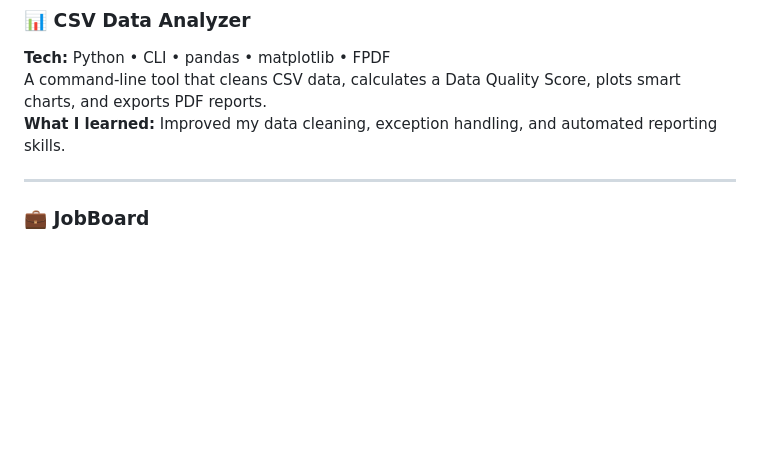
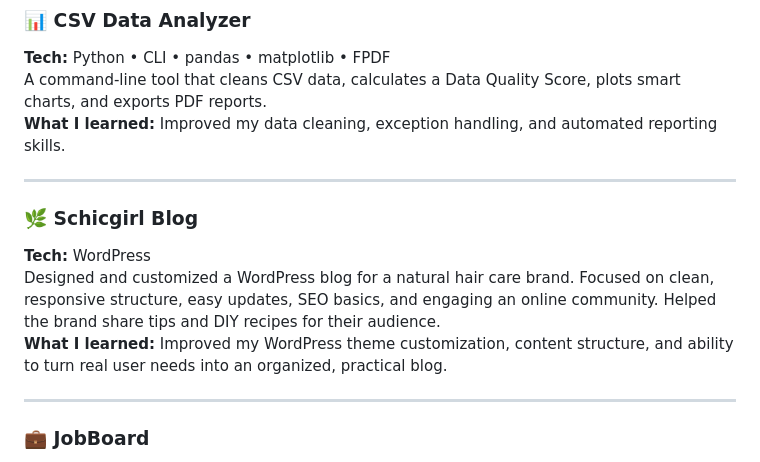
Before and after one commit to NabintouSFofana/my_portfolio_2025, a Markdown page: README.md, the part around the change. GitHub-like rendering; blank space fills up the shorter version.

```diff
--- a/README.md
+++ b/README.md
@@ -61,6 +61,13 @@ Built a desktop application to manage income, expenses, and savings goals with r
 **Tech:** Python • CLI • pandas • matplotlib • FPDF
 A command-line tool that cleans CSV data, calculates a Data Quality Score, plots smart charts, and exports PDF reports.
 **What I learned:** Improved my data cleaning, exception handling, and automated reporting skills.
+
+---
+
+### 🌿 Schicgirl Blog
+**Tech:** WordPress
+Designed and customized a WordPress blog for a natural hair care brand. Focused on clean, responsive structure, easy updates, SEO basics, and engaging an online community. Helped the brand share tips and DIY recipes for their audience.
+**What I learned:** Improved my WordPress theme customization, content structure, and ability to turn real user needs into an organized, practical blog.
 
 ---
 
```
